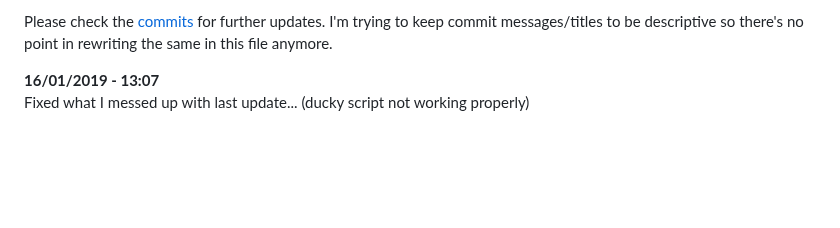
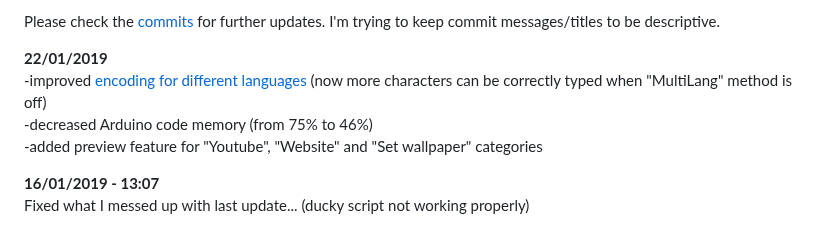
Before and after one commit to michalmonday/supremeDuck, a Markdown page: UPDATES.md, the part around the change. Rendered like a GitHub page; blank space fills up the shorter version.

```diff
--- a/UPDATES.md
+++ b/UPDATES.md
@@ -1,4 +1,9 @@
-Please check the [commits](https://github.com/michalmonday/supremeDuck/commits/master) for further updates. I'm trying to keep commit messages/titles to be descriptive so there's no point in rewriting the same in this file anymore.
+Please check the [commits](https://github.com/michalmonday/supremeDuck/commits/master) for further updates. I'm trying to keep commit messages/titles to be descriptive.
+
+**22/01/2019**
+-improved [encoding for different languages](https://github.com/michalmonday/supremeDuck/blob/master/resources/repository%20stuff/new%20encoding%20effectiveness.txt) (now more characters can be correctly typed when "MultiLang" method is off)
+-decreased Arduino code memory (from 75% to 46%)
+-added preview feature for "Youtube", "Website" and "Set wallpaper" categories
 
 **16/01/2019 - 13:07**
 Fixed what I messed up with last update... (ducky script not working properly)
```
Also changed, not shown: README.md (+27 -13 lines), resources/repository stuff/readme_images/JackkTutorials.png (added), 7 other files.
